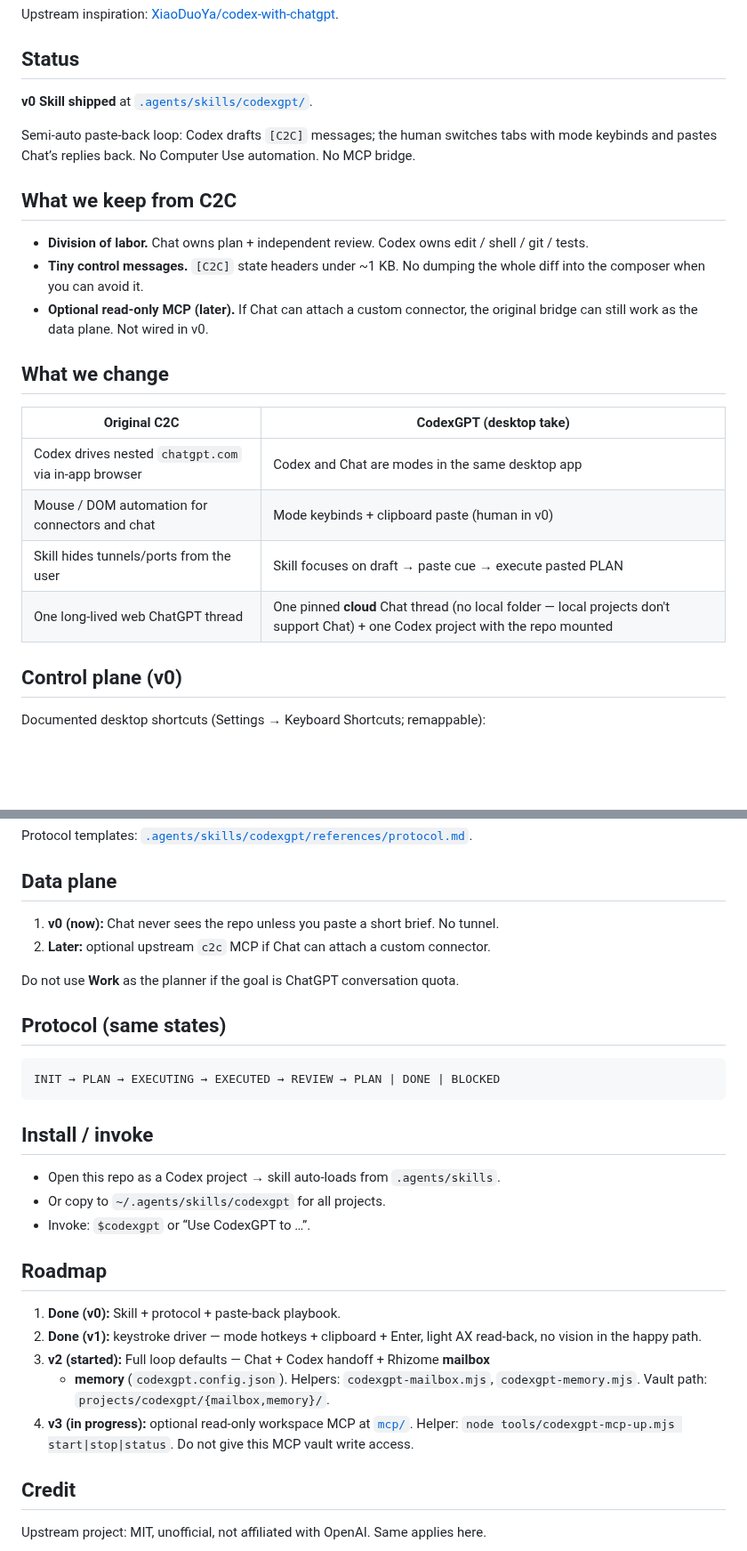
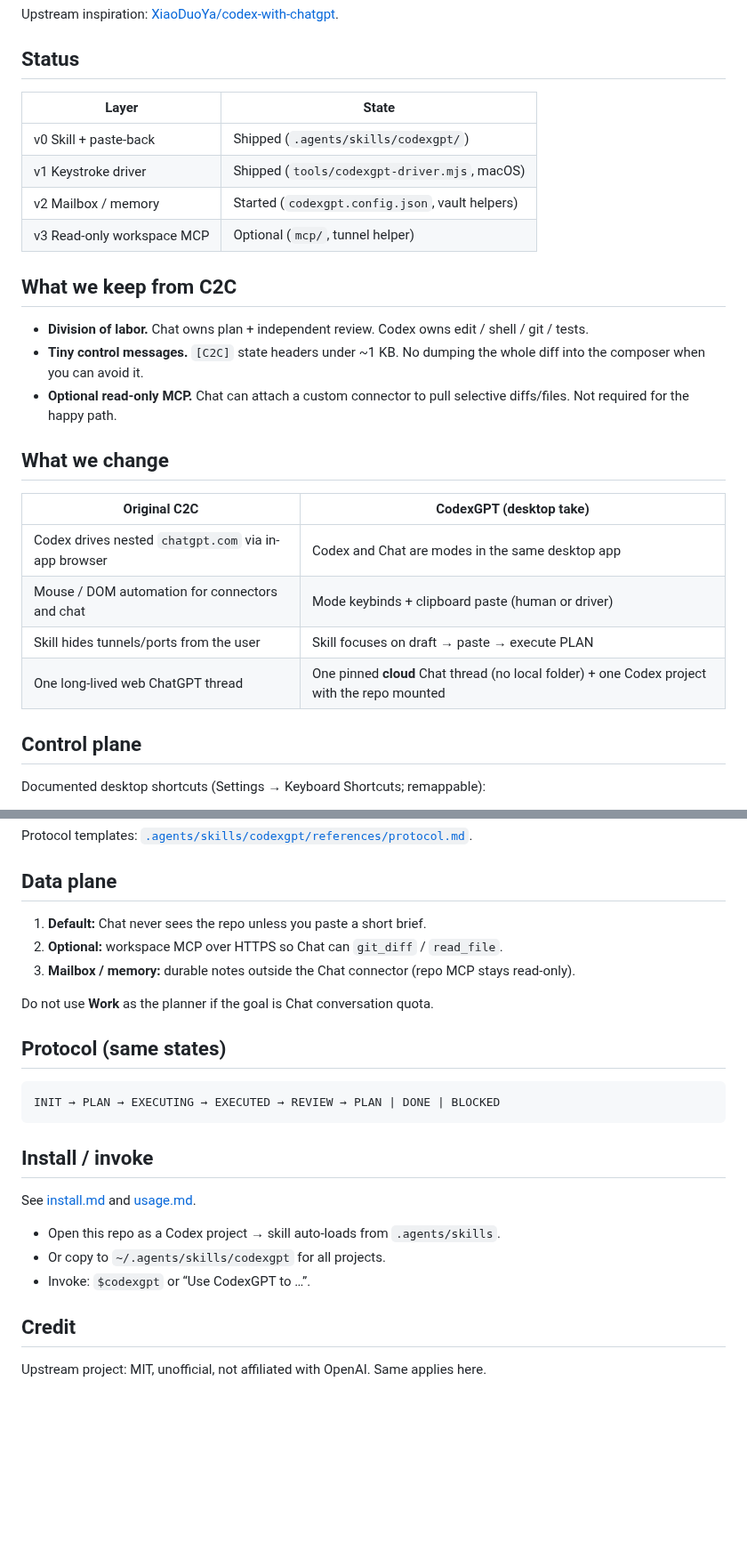
Before and after one commit to tuckcode/TagTeamGPT, a Markdown page: docs/approach.md, 2 parts joined by grey strips. Shown at 89% size. GitHub-like rendering; blank space fills up the shorter version.

```diff
--- a/docs/approach.md
+++ b/docs/approach.md
@@ -8,11 +8,12 @@ Upstream inspiration:
 
 ## Status
 
-**v0 Skill shipped** at [`.agents/skills/codexgpt/`](../.agents/skills/codexgpt/).
-
-Semi-auto paste-back loop: Codex drafts `[C2C]` messages; the human switches
-tabs with mode keybinds and pastes Chat’s replies back. No Computer Use
-automation. No MCP bridge.
+| Layer | State |
+| --- | --- |
+| v0 Skill + paste-back | Shipped (`.agents/skills/codexgpt/`) |
+| v1 Keystroke driver | Shipped (`tools/codexgpt-driver.mjs`, macOS) |
+| v2 Mailbox / memory | Started (`codexgpt.config.json`, vault helpers) |
+| v3 Read-only workspace MCP | Optional (`mcp/`, tunnel helper) |
 
 ## What we keep from C2C
 
@@ -20,19 +21,19 @@ automation. No MCP bridge.
   edit / shell / git / tests.
 - **Tiny control messages.** `[C2C]` state headers under ~1 KB. No dumping
   the whole diff into the composer when you can avoid it.
-- **Optional read-only MCP (later).** If Chat can attach a custom connector,
-  the original bridge can still work as the data plane. Not wired in v0.
+- **Optional read-only MCP.** Chat can attach a custom connector to pull
+  selective diffs/files. Not required for the happy path.
 
 ## What we change
 
 | Original C2C | CodexGPT (desktop take) |
 | --- | --- |
 | Codex drives nested `chatgpt.com` via in-app browser | Codex and Chat are modes in the same desktop app |
-| Mouse / DOM automation for connectors and chat | Mode keybinds + clipboard paste (human in v0) |
-| Skill hides tunnels/ports from the user | Skill focuses on draft → paste cue → execute pasted PLAN |
-| One long-lived web ChatGPT thread | One pinned **cloud** Chat thread (no local folder — local projects don't support Chat) + one Codex project with the repo mounted |
+| Mouse / DOM automation for connectors and chat | Mode keybinds + clipboard paste (human or driver) |
+| Skill hides tunnels/ports from the user | Skill focuses on draft → paste → execute PLAN |
+| One long-lived web ChatGPT thread | One pinned **cloud** Chat thread (no local folder) + one Codex project with the repo mounted |
 
-## Control plane (v0)
+## Control plane
 
 Documented desktop shortcuts (Settings → Keyboard Shortcuts; remappable):
 
@@ -51,10 +52,11 @@ Protocol templates: [`.agents/skills/codexgpt/references/protocol.md`](../.agent
 
 ## Data plane
 
-1. **v0 (now):** Chat never sees the repo unless you paste a short brief. No tunnel.
-2. **Later:** optional upstream `c2c` MCP if Chat can attach a custom connector.
+1. **Default:** Chat never sees the repo unless you paste a short brief.
+2. **Optional:** workspace MCP over HTTPS so Chat can `git_diff` / `read_file`.
+3. **Mailbox / memory:** durable notes outside the Chat connector (repo MCP stays read-only).
 
-Do not use **Work** as the planner if the goal is ChatGPT conversation quota.
+Do not use **Work** as the planner if the goal is Chat conversation quota.
 
 ## Protocol (same states)
 
@@ -64,20 +66,11 @@ INIT → PLAN → EXECUTING → EXECUTED → REVIEW → PLAN | DONE | BLOCKED
 
 ## Install / invoke
 
+See [install.md](install.md) and [usage.md](usage.md).
+
 - Open this repo as a Codex project → skill auto-loads from `.agents/skills`.
 - Or copy to `~/.agents/skills/codexgpt` for all projects.
 - Invoke: `$codexgpt` or “Use CodexGPT to …”.
-
-## Roadmap
-
-1. **Done (v0):** Skill + protocol + paste-back playbook.
-2. **Done (v1):** keystroke driver — mode hotkeys + clipboard + Enter, light AX read-back, no vision in the happy path.
-3. **v2 (started):** Full loop defaults — Chat + Codex handoff + Rhizome **mailbox**
-   + **memory** (`codexgpt.config.json`). Helpers: `codexgpt-mailbox.mjs`,
-   `codexgpt-memory.mjs`. Vault path: `projects/codexgpt/{mailbox,memory}/`.
-4. **v3 (in progress):** optional read-only workspace MCP at [`mcp/`](../mcp/).
-   Helper: `node tools/codexgpt-mcp-up.mjs start|stop|status`. Do not give this MCP
-   vault write access.
 
 ## Credit
 
```
Also changed, not shown: AGENTS.md (+11 -8 lines), README.md (+52 -93 lines), docs/README.md (added, +13 -0 lines), docs/install.md (added, +104 -0 lines), docs/troubleshooting.md (added, +67 -0 lines), docs/usage.md (added, +116 -0 lines), docs/codexgpt-loop-diagram.png (added).
